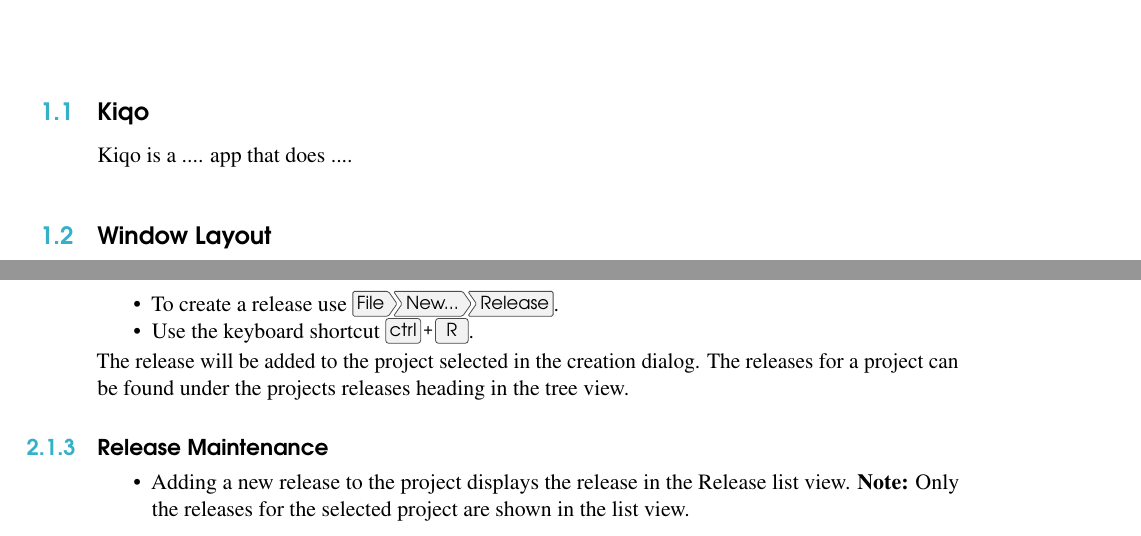
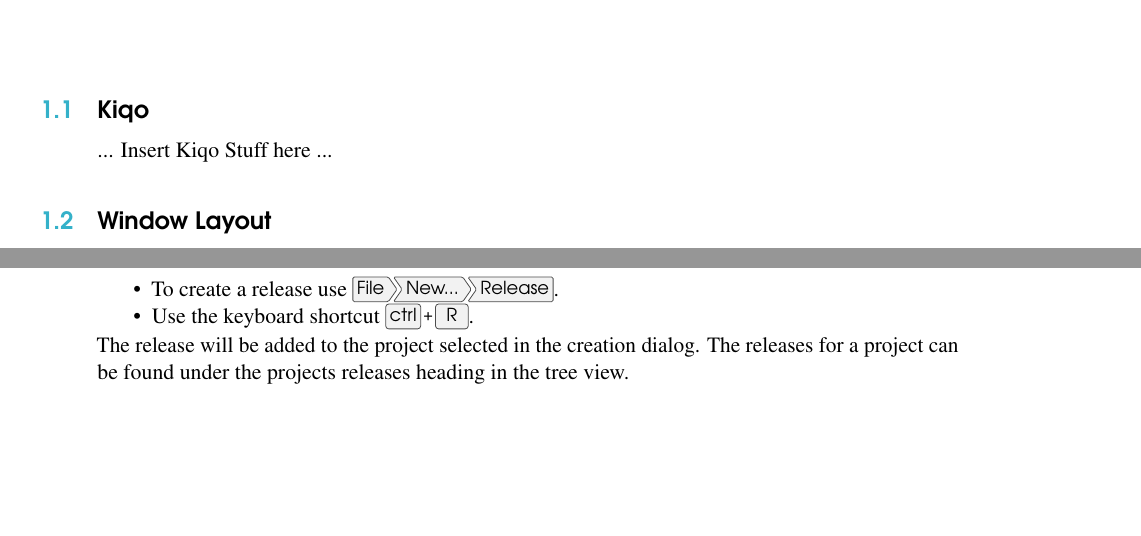
Before and after one commit to ThirstyGoat/Kiqo, a LaTeX book (src/site/tex/user_guide.tex): two parts of pages 5 and 7 of 12, joined at a grey line, cut so that both start at the same text, the shorter picture padded with empty space. Compiled offline with pdfLaTeX.

Commit message:
small fixes

```diff
--- a/src/site/tex/user_guide.tex
+++ b/src/site/tex/user_guide.tex
@@ -62,7 +62,6 @@
 %	TABLE OF CONTENTS
 %----------------------------------------------------------------------------------------
 
-%\thispagestyle{empty}
 \tableofcontents % Print the table of contents itself
 
 %----------------------------------------------------------------------------------------
@@ -74,5 +72,5 @@
 \section{Kiqo}
-Kiqo is a .... app that does ....
+... Insert Kiqo Stuff here ...
 
 \section{Window Layout}
 The main Kiqo workspace is show in figure~\ref{fig:mainwindow}.
@@ -137,19 +135,15 @@
     The release will be added to the project selected in the creation dialog.
     The releases for a project can be found under the projects releases heading in the tree view.
 
-\subsection{Release Maintenance}
-\begin{itemize}
-  \item Adding a new release to the project displays the release in the Release list view.
-    \textbf{Note:} Only the releases for the selected project are shown in the list view.
-\end{itemize}
-
 \section{People \& Skills}
 \subsection{People}
 A person can be created, saved and edited in the same way as a project
 \subsection{Skills}
 \begin{itemize}
-  \item Adding a new skill to the Project displays the skill in the Skills list view. If a skill exists, by default the first skill is shown in the details pane, unless another skill in the list is selected.
-  \item Go to the skills selection pane in edit or create person and click the > arrow to add one skill to a person or >> to add all existing skills.
+  \item Adding a new skill to the Project displays the skill in the Skills list view. If a skill exists, by default the
+  first skill is shown in the details pane, unless another skill in the list is selected.
+  \item Go to the skills selection pane in edit or create person and click the > arrow to add one skill to a person
+  or >> to add all existing skills.
   \item In the skills selection pane click the < arrow to remove one skill or << to remove all assigned skills.
 \end{itemize}
 
```
Also changed, not shown: src/site/tex/user_guide.tex (37 more changed lines).
